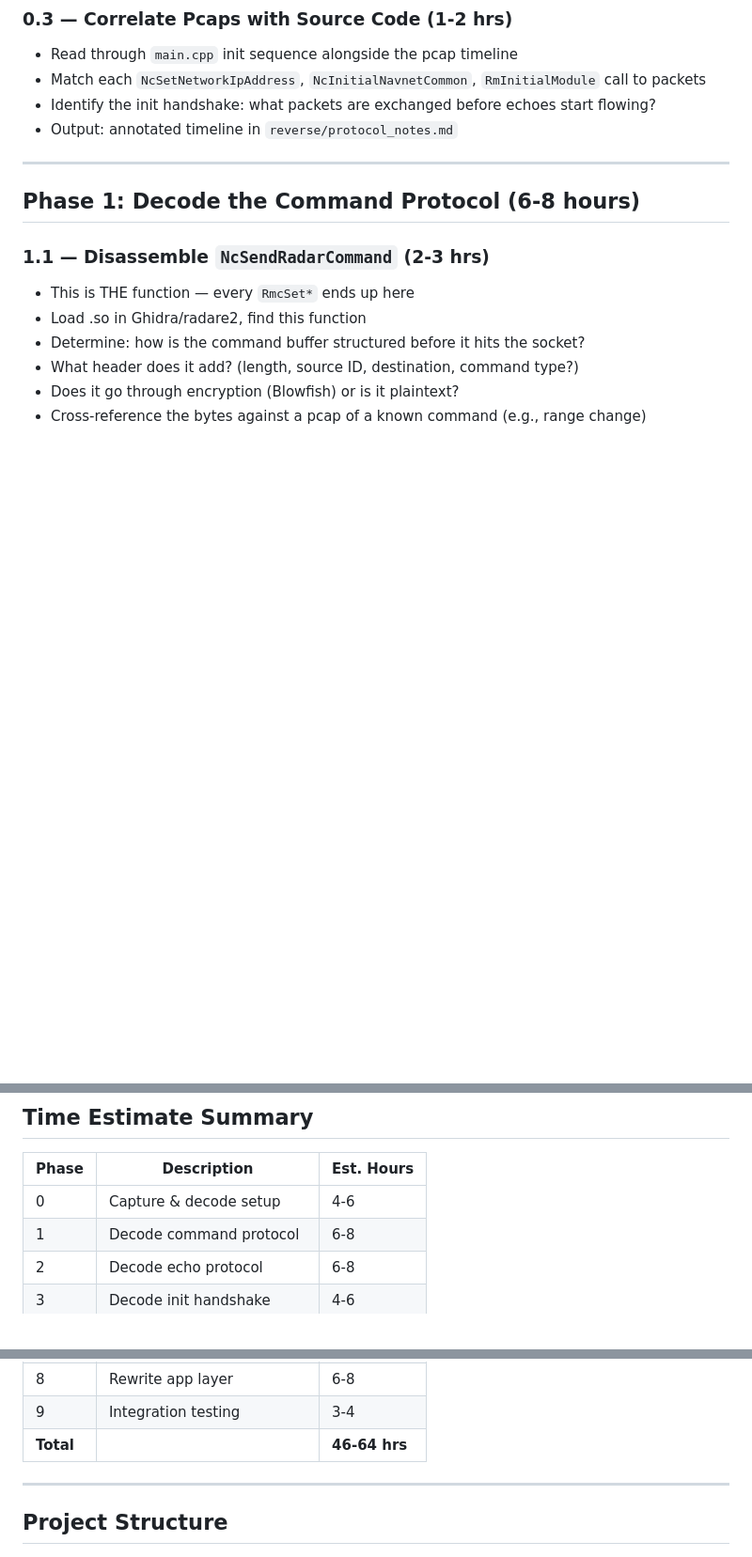
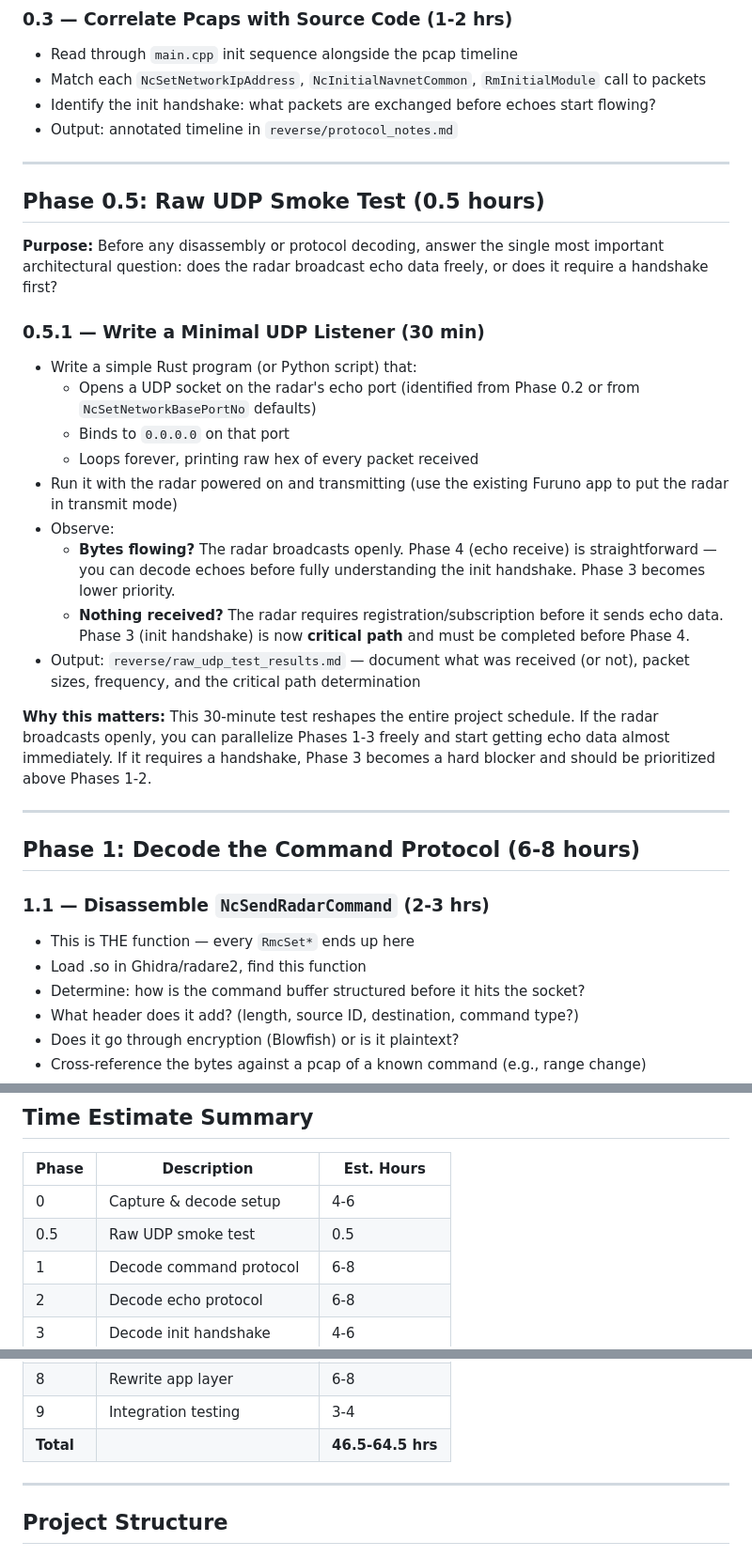
Before and after one commit to j-vaught/Furuno_Radar_Gen3_Rust_Web, a Markdown page: NAVNETDLL_REIMPL_PLAN.md, 3 parts joined by grey strips. Shown at 94% size. GitHub-like rendering; blank space fills up the shorter version.

Commit message:
Add Phase 0.5 raw UDP smoke test to reimplementation plan
Co-Authored-By: Claude Opus 4.6 <noreply@anthropic.com>

```diff
--- a/NAVNETDLL_REIMPL_PLAN.md
+++ b/NAVNETDLL_REIMPL_PLAN.md
@@ -51,6 +51,25 @@
 - Match each `NcSetNetworkIpAddress`, `NcInitialNavnetCommon`, `RmInitialModule` call to packets
 - Identify the init handshake: what packets are exchanged before echoes start flowing?
 - Output: annotated timeline in `reverse/protocol_notes.md`
+
+---
+
+## Phase 0.5: Raw UDP Smoke Test (0.5 hours)
+
+**Purpose:** Before any disassembly or protocol decoding, answer the single most important architectural question: does the radar broadcast echo data freely, or does it require a handshake first?
+
+### 0.5.1 — Write a Minimal UDP Listener (30 min)
+- Write a simple Rust program (or Python script) that:
+  - Opens a UDP socket on the radar's echo port (identified from Phase 0.2 or from `NcSetNetworkBasePortNo` defaults)
+  - Binds to `0.0.0.0` on that port
+  - Loops forever, printing raw hex of every packet received
+- Run it with the radar powered on and transmitting (use the existing Furuno app to put the radar in transmit mode)
+- Observe:
+  - **Bytes flowing?** The radar broadcasts openly. Phase 4 (echo receive) is straightforward — you can decode echoes before fully understanding the init handshake. Phase 3 becomes lower priority.
+  - **Nothing received?** The radar requires registration/subscription before it sends echo data. Phase 3 (init handshake) is now **critical path** and must be completed before Phase 4.
+- Output: `reverse/raw_udp_test_results.md` — document what was received (or not), packet sizes, frequency, and the critical path determination
+
+**Why this matters:** This 30-minute test reshapes the entire project schedule. If the radar broadcasts openly, you can parallelize Phases 1-3 freely and start getting echo data almost immediately. If it requires a handshake, Phase 3 becomes a hard blocker and should be prioritized above Phases 1-2.
 
 ---
 
@@ -286,6 +305,7 @@ Using the same serialization pattern, add:
 | Phase | Description | Est. Hours |
 |-------|-------------|-----------|
 | 0 | Capture & decode setup | 4-6 |
+| 0.5 | Raw UDP smoke test | 0.5 |
 | 1 | Decode command protocol | 6-8 |
 | 2 | Decode echo protocol | 6-8 |
 | 3 | Decode init handshake | 4-6 |
@@ -295,7 +315,7 @@ Using the same serialization pattern, add:
 | 7 | ARPA target receive | 3-4 |
 | 8 | Rewrite app layer | 6-8 |
 | 9 | Integration testing | 3-4 |
-| **Total** | | **46-64 hrs** |
+| **Total** | | **46.5-64.5 hrs** |
 
 ---
 
```
